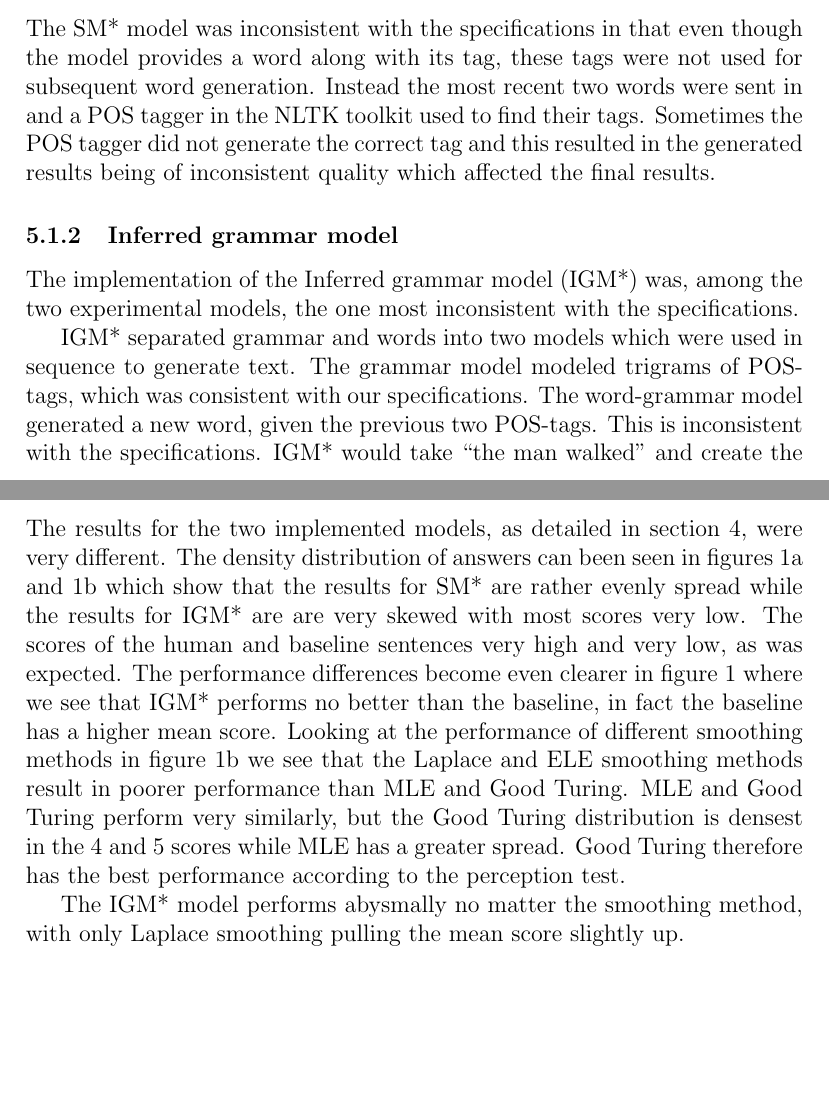
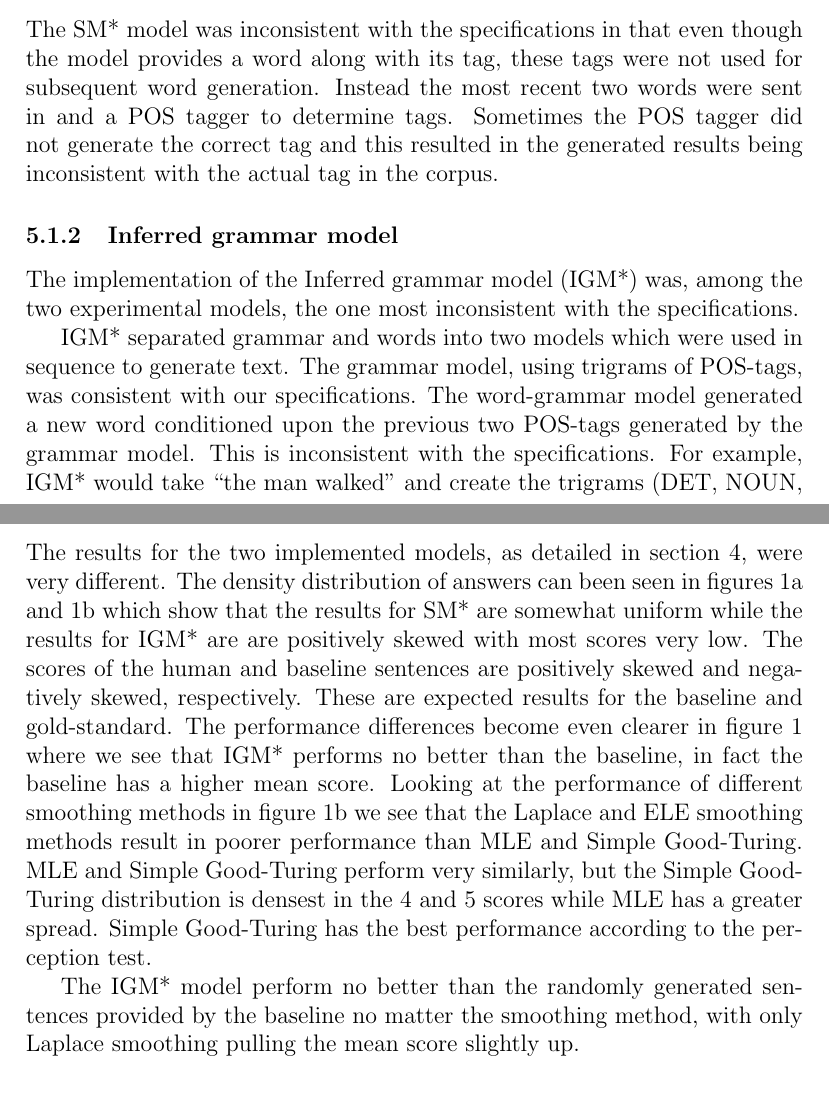
Before and after one commit to jandersson/NLG-2-Models, a LaTeX paper (report/ai15_group61_report.tex): two parts of pages 7 and 10 of 12 before the commit and two parts of pages 7 and 10 of 11 after it, joined at a grey line, cut so that both start at the same text, the shorter picture padded with empty space. Compiled offline with pdfLaTeX.

Commit message:
Fucking pyramids

```diff
--- a/report/ai15_group61_report.tex
+++ b/report/ai15_group61_report.tex
@@ -169,11 +169,10 @@ The models used in the experiments, we later realized, were implemented in a way
 We will use SM* and IGM* to refer to the implementation of the Semantic model and Inferred grammar model used in the experiment.
 
 \subsubsection{Semantic model}
-The SM* model was inconsistent with the specifications in that even though the model provides a word along with its tag, these tags were not used for subsequent word generation. Instead the most recent two words were sent in and a POS tagger in the NLTK toolkit used to find their tags. Sometimes the POS tagger did not generate the correct tag and this resulted in the generated results being of inconsistent quality which affected the final results.
-
+The SM* model was inconsistent with the specifications in that even though the model provides a word along with its tag, these tags were not used for subsequent word generation. Instead the most recent two words were sent in and a POS tagger to determine tags. Sometimes the POS tagger did not generate the correct tag and this resulted in the generated results being inconsistent with the actual tag in the corpus.
 
 \subsubsection{Inferred grammar model}
 The implementation of the Inferred grammar model (IGM*) was, among the two experimental models, the one most inconsistent with the specifications.
 
-IGM* separated grammar and words into two models which were used in sequence to generate text. The grammar model modeled trigrams of POS-tags, which was consistent with our specifications. The word-grammar model generated a new word, given the previous two POS-tags. This is inconsistent with the specifications. IGM* would take ``the man walked'' and create the trigrams (DET, NOUN, VERB) for the grammar model, and (DET, NOUN, walked) for the grammar-word model.
+IGM* separated grammar and words into two models which were used in sequence to generate text. The grammar model, using trigrams of POS-tags, was consistent with our specifications. The word-grammar model generated a new word conditioned upon the previous two POS-tags generated by the grammar model. This is inconsistent with the specifications. For example, IGM* would take ``the man walked'' and create the trigrams (DET, NOUN, VERB) for the grammar model, and (DET, NOUN, walked) for the grammar-word model.
 
@@ -233,9 +228,9 @@ Inferred Grammar & Good Turing      & 1.4  & 1      & 1    \\ \bottomrule
 %%%%%%%%%%%%%%%%%%%%%%%%%%%%%%%%%%%%%%%%%%
 \subsection{Results}
 \label{sec:results}
-The results for the two implemented models, as detailed in section~\ref{sec:method}, were very different. The density distribution of answers can been seen in figures~\ref{fig:hist1} and~\ref{fig:hist2} which show that the results for SM* are rather evenly spread while the results for IGM* are are very skewed with most scores very low. The scores of the human and baseline sentences very high and very low, as was expected. The performance differences become even clearer in figure~\ref{fig:histograms} where we see that IGM* performs no better than the baseline, in fact the baseline has a higher mean score. Looking at the performance of different smoothing methods in figure~\ref{fig:hist2} we see that the Laplace and ELE smoothing methods result in poorer performance than MLE and Good Turing. MLE and Good Turing perform very similarly, but the Good Turing distribution is densest in the 4 and 5 scores while MLE has a greater spread. Good Turing therefore has the best performance according to the perception test.
+The results for the two implemented models, as detailed in section~\ref{sec:method}, were very different. The density distribution of answers can been seen in figures~\ref{fig:hist1} and~\ref{fig:hist2} which show that the results for SM* are somewhat uniform while the results for IGM* are are positively skewed with most scores very low. The scores of the human and baseline sentences are positively skewed and negatively skewed, respectively. These are expected results for the baseline and gold-standard. The performance differences become even clearer in figure~\ref{fig:histograms} where we see that IGM* performs no better than the baseline, in fact the baseline has a higher mean score. Looking at the performance of different smoothing methods in figure~\ref{fig:hist2} we see that the Laplace and ELE smoothing methods result in poorer performance than MLE and Simple Good-Turing. MLE and Simple Good-Turing perform very similarly, but the Simple Good-Turing distribution is densest in the 4 and 5 scores while MLE has a greater spread. Simple Good-Turing has the best performance according to the perception test.
 
-The IGM* model performs abysmally no matter the smoothing method, with only Laplace smoothing pulling the mean score slightly up.
+The IGM* model perform no better than the randomly generated sentences provided by the baseline no matter the smoothing method, with only Laplace smoothing pulling the mean score slightly up.
 
 %%%%%%%%%%%%%%%%%%%%%%%%%%%%%%%%%%%%%%%%%%%%%%%%%%%%%%%%%%%%%
 %%%%%%%%%%%%%%%%%%%%%%%%%%%%%%%%%%%%%%%%%%%%%%%%%%%%%%%%%%%%%
```
Also changed, not shown: report/ai15_group61_report.tex (27 more changed lines).
